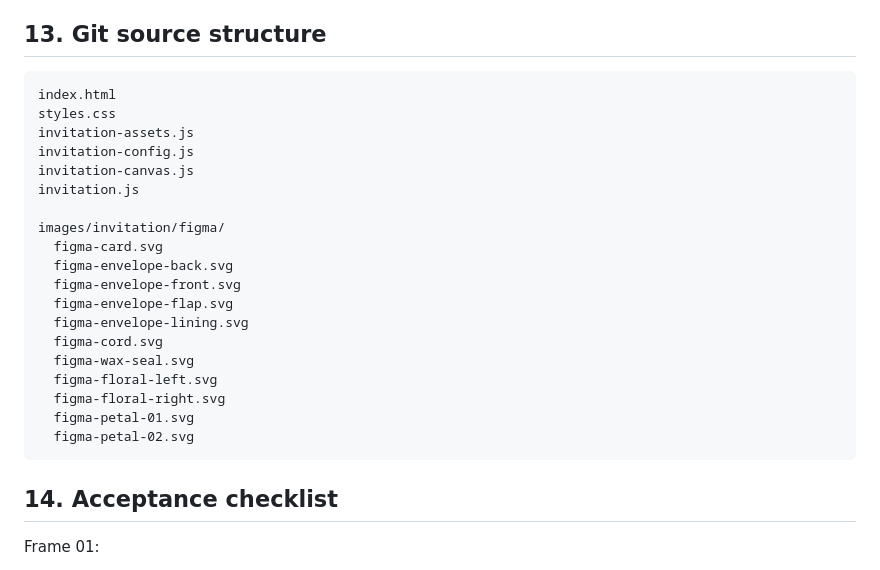
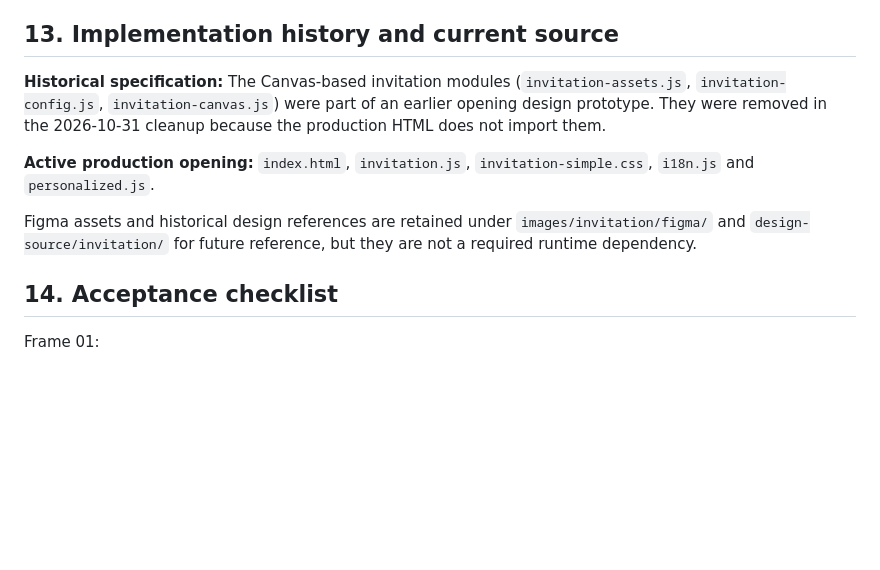
Before and after one commit to phamvuhai/hai-my-wedding, a Markdown page: design/FIGMA_ASSET_PACK_SPEC.md, the part around the change. GitHub-like rendering; blank space fills up the shorter version.

Commit message:
docs(cleanup): clarify retired Canvas prototype and active invitation source

````diff
--- a/design/FIGMA_ASSET_PACK_SPEC.md
+++ b/design/FIGMA_ASSET_PACK_SPEC.md
@@ -275,29 +275,19 @@ CSS must not recreate:
 - cord
 - flowers
 
-## 13. Git source structure
+## 13. Implementation history and current source
 
-```
-index.html
-styles.css
-invitation-assets.js
-invitation-config.js
-invitation-canvas.js
-invitation.js
+**Historical specification:** The Canvas-based invitation modules
+(`invitation-assets.js`, `invitation-config.js`, `invitation-canvas.js`)
+were part of an earlier opening design prototype. They were removed in the
+2026-10-31 cleanup because the production HTML does not import them.
 
-images/invitation/figma/
-  figma-card.svg
-  figma-envelope-back.svg
-  figma-envelope-front.svg
-  figma-envelope-flap.svg
-  figma-envelope-lining.svg
-  figma-cord.svg
-  figma-wax-seal.svg
-  figma-floral-left.svg
-  figma-floral-right.svg
-  figma-petal-01.svg
-  figma-petal-02.svg
-```
+**Active production opening:** `index.html`, `invitation.js`,
+`invitation-simple.css`, `i18n.js` and `personalized.js`.
+
+Figma assets and historical design references are retained under
+`images/invitation/figma/` and `design-source/invitation/` for future
+reference, but they are not a required runtime dependency.
 
 ## 14. Acceptance checklist
 
````
